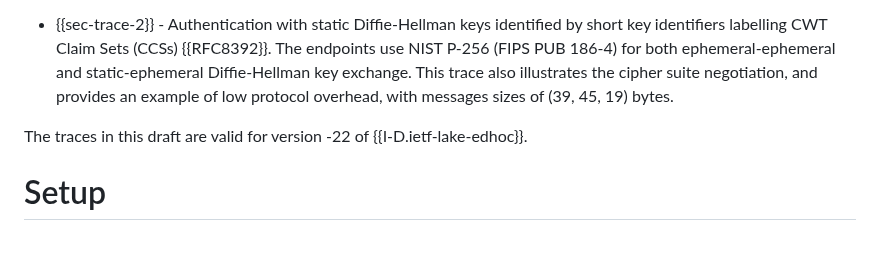
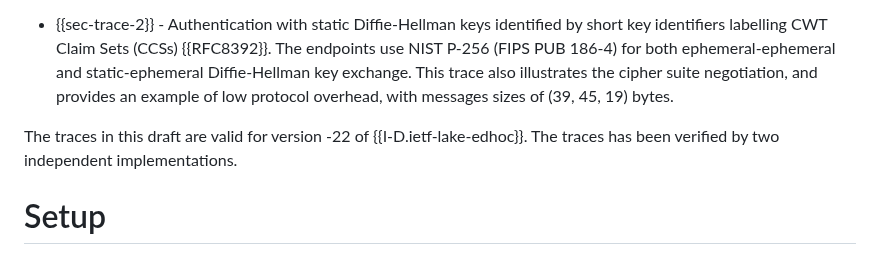
Before and after one commit to lake-wg/edhoc, a Markdown page: draft-ietf-lake-traces.md, the part around the change. GitHub-like rendering.

```diff
--- a/draft-ietf-lake-traces.md
+++ b/draft-ietf-lake-traces.md
@@ -84,7 +84,7 @@ The document contains two traces:
 
 * {{sec-trace-2}} - Authentication with static Diffie-Hellman keys identified by short key identifiers labelling CWT Claim Sets (CCSs) {{RFC8392}}. The endpoints use NIST P-256 (FIPS PUB 186-4) for both ephemeral-ephemeral and static-ephemeral Diffie-Hellman key exchange. This trace also illustrates the cipher suite negotiation, and provides an example of low protocol overhead, with messages sizes of (39, 45, 19) bytes.
 
-The traces in this draft are valid for version -22 of {{I-D.ietf-lake-edhoc}}.
+The traces in this draft are valid for version -22 of {{I-D.ietf-lake-edhoc}}. The traces has been verified by two independent implementations.
 
 # Setup
 
```
